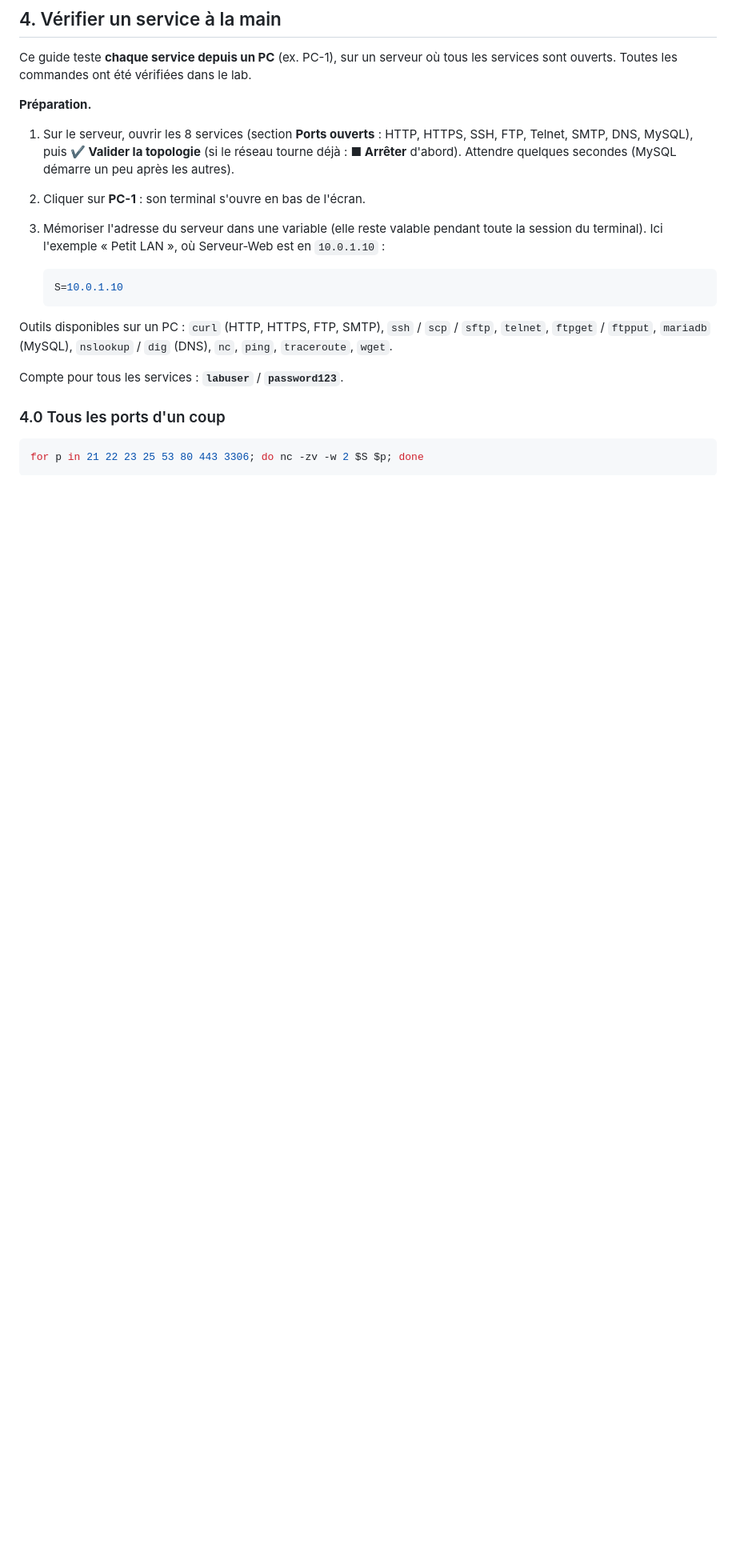
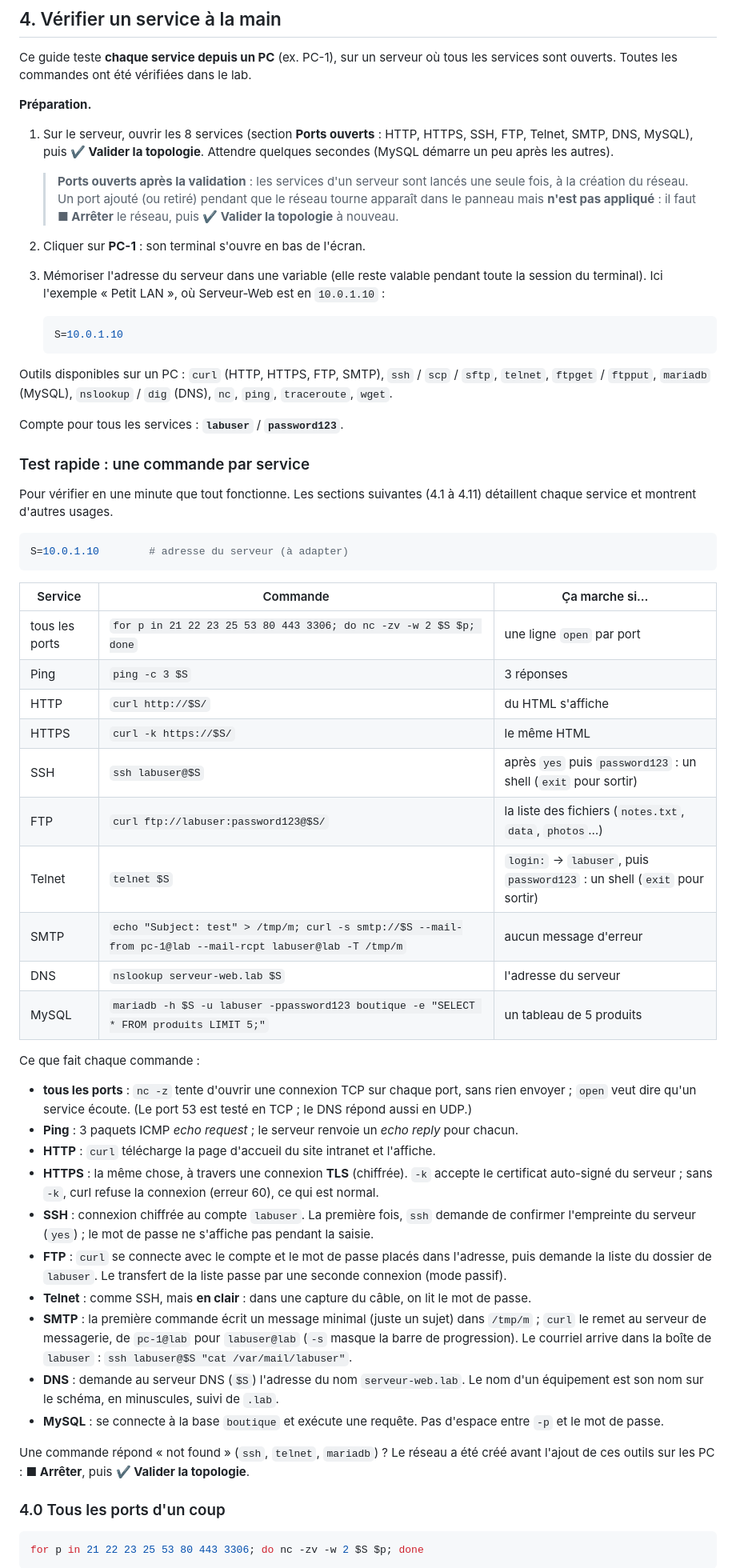
Before and after one commit to e-dcrn/Projet-Fin-Etude, a Markdown page: code/docs/SERVICES.md, the part around one of its changes. Shown at 80% size. GitHub-like rendering; blank space fills up the shorter version.

````diff
--- a/code/docs/SERVICES.md
+++ b/code/docs/SERVICES.md
@@ -191,8 +191,14 @@ ouverts. Toutes les commandes ont été vérifiées dans le lab.
 **Préparation.**
 
 1. Sur le serveur, ouvrir les 8 services (section **Ports ouverts** : HTTP, HTTPS, SSH, FTP, Telnet,
-   SMTP, DNS, MySQL), puis **✔ Valider la topologie** (si le réseau tourne déjà : **■ Arrêter** d'abord). Attendre quelques secondes (MySQL démarre un peu
+   SMTP, DNS, MySQL), puis **✔ Valider la topologie**. Attendre quelques secondes (MySQL démarre un peu
    après les autres).
+
+   > **Ports ouverts après la validation** : les services d'un serveur sont lancés une seule fois, à la
+   > création du réseau. Un port ajouté (ou retiré) pendant que le réseau tourne apparaît dans le panneau
+   > mais **n'est pas appliqué** : il faut **■ Arrêter** le réseau, puis **✔ Valider la topologie** à
+   > nouveau.
+
 2. Cliquer sur **PC-1** : son terminal s'ouvre en bas de l'écran.
 3. Mémoriser l'adresse du serveur dans une variable (elle reste valable pendant toute la session du
    terminal). Ici l'exemple « Petit LAN », où Serveur-Web est en `10.0.1.10` :
@@ -205,6 +211,52 @@ Outils disponibles sur un PC : `curl` (HTTP, HTTPS, FTP, SMTP), `ssh` / `scp` /
 `ftpget` / `ftpput`, `mariadb` (MySQL), `nslookup` / `dig` (DNS), `nc`, `ping`, `traceroute`, `wget`.
 
 Compte pour tous les services : **`labuser`** / **`password123`**.
+
+### Test rapide : une commande par service
+
+Pour vérifier en une minute que tout fonctionne. Les sections suivantes (4.1 à 4.11) détaillent chaque
+service et montrent d'autres usages.
+
+```sh
+S=10.0.1.10        # adresse du serveur (à adapter)
+```
+
+| Service | Commande | Ça marche si… |
+| ------- | -------- | ------------- |
+| tous les ports | `for p in 21 22 23 25 53 80 443 3306; do nc -zv -w 2 $S $p; done` | une ligne `open` par port |
+| Ping   | `ping -c 3 $S` | 3 réponses |
+| HTTP   | `curl http://$S/` | du HTML s'affiche |
+| HTTPS  | `curl -k https://$S/` | le même HTML |
+| SSH    | `ssh labuser@$S` | après `yes` puis `password123` : un shell (`exit` pour sortir) |
+| FTP    | `curl ftp://labuser:password123@$S/` | la liste des fichiers (`notes.txt`, `data`, `photos`…) |
+| Telnet | `telnet $S` | `login:` → `labuser`, puis `password123` : un shell (`exit` pour sortir) |
+| SMTP   | `echo "Subject: test" > /tmp/m; curl -s smtp://$S --mail-from pc-1@lab --mail-rcpt labuser@lab -T /tmp/m` | aucun message d'erreur |
+| DNS    | `nslookup serveur-web.lab $S` | l'adresse du serveur |
+| MySQL  | `mariadb -h $S -u labuser -ppassword123 boutique -e "SELECT * FROM produits LIMIT 5;"` | un tableau de 5 produits |
+
+Ce que fait chaque commande :
+
+- **tous les ports** : `nc -z` tente d'ouvrir une connexion TCP sur chaque port, sans rien envoyer ;
+  `open` veut dire qu'un service écoute. (Le port 53 est testé en TCP ; le DNS répond aussi en UDP.)
+- **Ping** : 3 paquets ICMP *echo request* ; le serveur renvoie un *echo reply* pour chacun.
+- **HTTP** : `curl` télécharge la page d'accueil du site intranet et l'affiche.
+- **HTTPS** : la même chose, à travers une connexion **TLS** (chiffrée). `-k` accepte le certificat
+  auto-signé du serveur ; sans `-k`, curl refuse la connexion (erreur 60), ce qui est normal.
+- **SSH** : connexion chiffrée au compte `labuser`. La première fois, `ssh` demande de confirmer
+  l'empreinte du serveur (`yes`) ; le mot de passe ne s'affiche pas pendant la saisie.
+- **FTP** : `curl` se connecte avec le compte et le mot de passe placés dans l'adresse, puis demande la
+  liste du dossier de `labuser`. Le transfert de la liste passe par une seconde connexion (mode passif).
+- **Telnet** : comme SSH, mais **en clair** : dans une capture du câble, on lit le mot de passe.
+- **SMTP** : la première commande écrit un message minimal (juste un sujet) dans `/tmp/m` ; `curl` le
+  remet au serveur de messagerie, de `pc-1@lab` pour `labuser@lab` (`-s` masque la barre de
+  progression). Le courriel arrive dans la boîte de `labuser` : `ssh labuser@$S "cat /var/mail/labuser"`.
+- **DNS** : demande au serveur DNS (`$S`) l'adresse du nom `serveur-web.lab`. Le nom d'un équipement est
+  son nom sur le schéma, en minuscules, suivi de `.lab`.
+- **MySQL** : se connecte à la base `boutique` et exécute une requête. Pas d'espace entre `-p` et le mot
+  de passe.
+
+Une commande répond « not found » (`ssh`, `telnet`, `mariadb`) ? Le réseau a été créé avant l'ajout de ces
+outils sur les PC : **■ Arrêter**, puis **✔ Valider la topologie**.
 
 ### 4.0 Tous les ports d'un coup
 
````
Also changed, not shown: other parts of code/docs/SERVICES.md (+1 -1 lines), code/README.md (+2 -1 lines).
